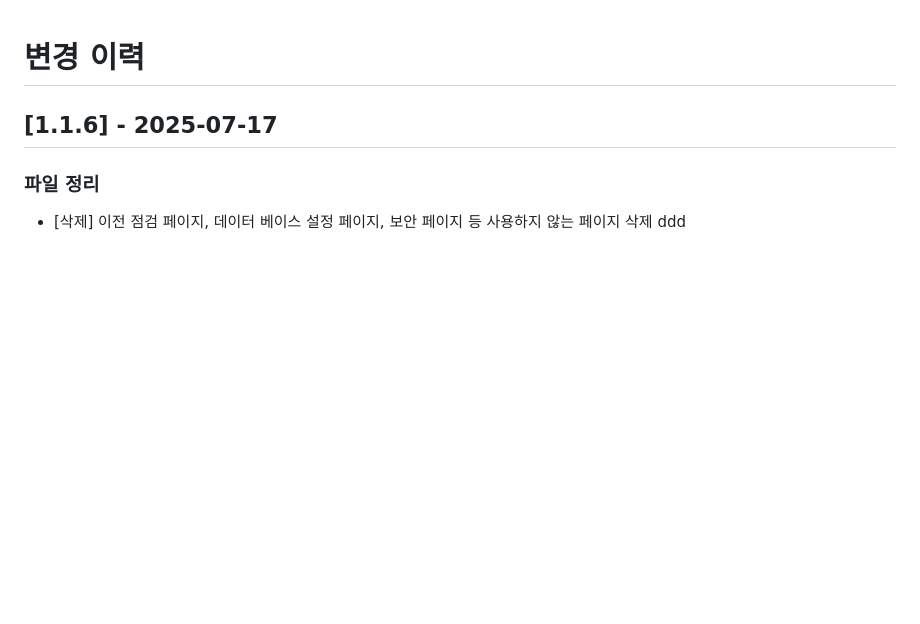
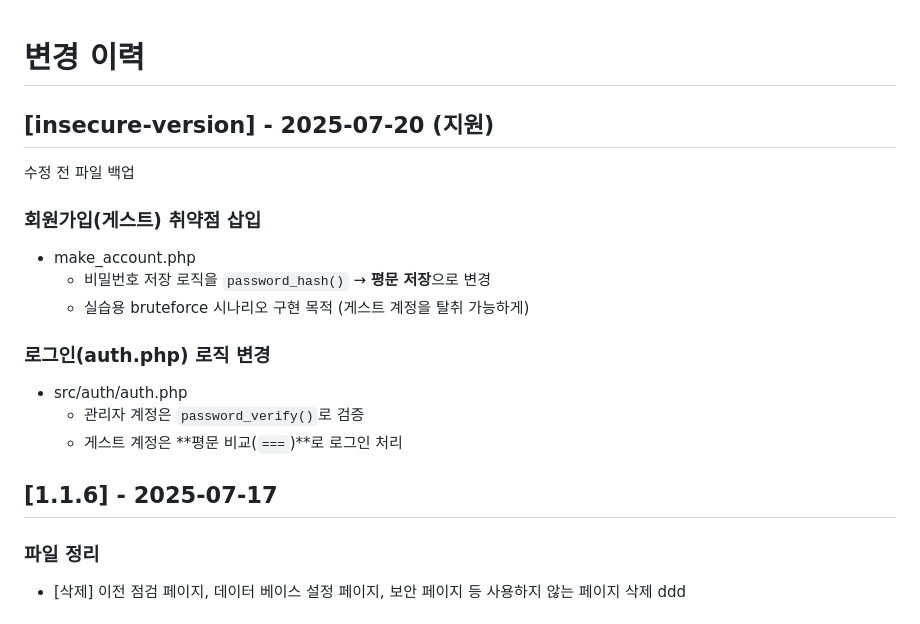
Before and after one commit to Jaenact/attack_web, a Markdown page: docs/CHANGELOG.md, the part around the change. Rendered like a GitHub page; blank space fills up the shorter version.

Commit message:
docs: changelog 업데이트

```diff
--- a/docs/CHANGELOG.md
+++ b/docs/CHANGELOG.md
@@ -1,4 +1,18 @@
 # 변경 이력
+
+
+## [insecure-version] - 2025‑07‑20 (지원)
+수정 전 파일 백업
+### 회원가입(게스트) 취약점 삽입
+- make_account.php
+  - 비밀번호 저장 로직을 `password_hash()` → **평문 저장**으로 변경
+  - 실습용 bruteforce 시나리오 구현 목적 (게스트 계정을 탈취 가능하게)
+
+### 로그인(auth.php) 로직 변경
+- src/auth/auth.php
+  - 관리자 계정은 `password_verify()`로 검증
+  - 게스트 계정은 **평문 비교(`===`)**로 로그인 처리
+
 
 ## [1.1.6] - 2025-07-17
 
```
